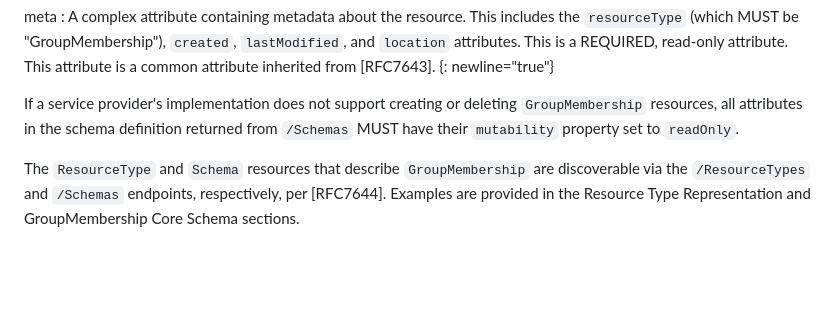
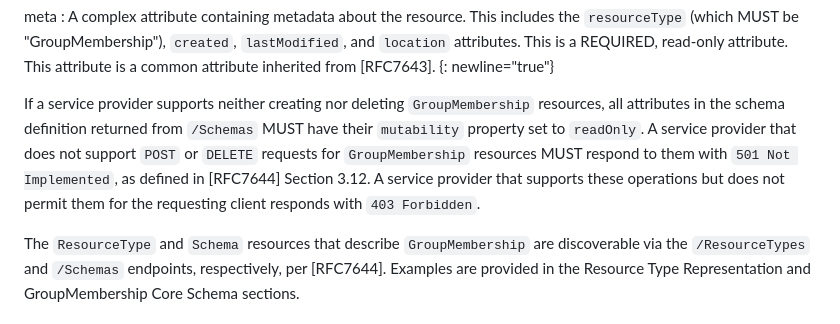
Before and after one commit to Zollnerd/scim-group-membership, a Markdown page: draft-zollner-scim-group-membership.md, the part around the change. Drawn GitHub-style; blank space fills up the shorter version.

Commit message:
Clarify read-only signaling and errors for unsupported POST or DELETE
Apply the readOnly rule only when neither operation is supported; use 501 for unsupported operations and 403 when not permitted.

Fixes #37

Co-Authored-By: Claude Code

```diff
--- a/draft-zollner-scim-group-membership.md
+++ b/draft-zollner-scim-group-membership.md
@@ -108,7 +108,7 @@ meta
 : A complex attribute containing metadata about the resource. This includes the `resourceType` (which MUST be "GroupMembership"), `created`, `lastModified`, and `location` attributes. This is a REQUIRED, read-only attribute. This attribute is a common attribute inherited from [RFC7643].
 {: newline="true"}
 
-If a service provider's implementation does not support creating or deleting `GroupMembership` resources, all attributes in the schema definition returned from `/Schemas` MUST have their `mutability` property set to `readOnly`.
+If a service provider supports neither creating nor deleting `GroupMembership` resources, all attributes in the schema definition returned from `/Schemas` MUST have their `mutability` property set to `readOnly`. A service provider that does not support `POST` or `DELETE` requests for `GroupMembership` resources MUST respond to them with `501 Not Implemented`, as defined in [RFC7644] Section 3.12. A service provider that supports these operations but does not permit them for the requesting client responds with `403 Forbidden`.
 
 The `ResourceType` and `Schema` resources that describe `GroupMembership` are discoverable via the `/ResourceTypes` and `/Schemas` endpoints, respectively, per [RFC7644]. Examples are provided in the Resource Type Representation and GroupMembership Core Schema sections.
 
```
